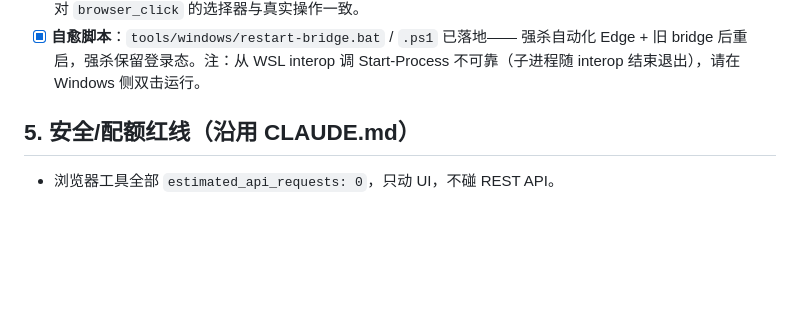
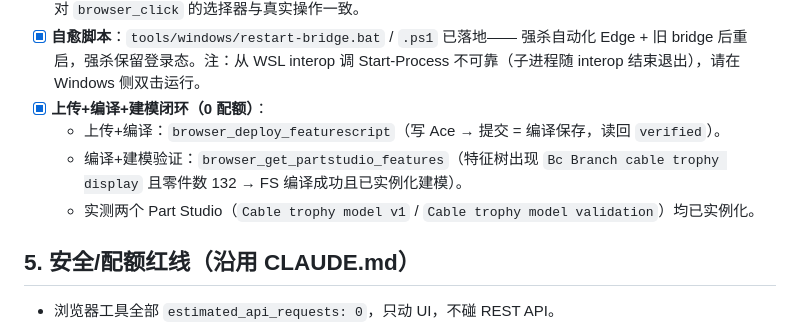
Before and after one commit to sailoflight/onshapescript, a Markdown page: dev/DEVELOPMENT.md, the part around the change. Drawn GitHub-style; blank space fills up the shorter version.

```diff
--- a/dev/DEVELOPMENT.md
+++ b/dev/DEVELOPMENT.md
@@ -52,6 +52,11 @@
 - [x] **自愈脚本**：`tools/windows/restart-bridge.bat` / `.ps1` 已落地——
   强杀自动化 Edge + 旧 bridge 后重启，强杀保留登录态。注：从 WSL interop
   调 Start-Process 不可靠（子进程随 interop 结束退出），请在 Windows 侧双击运行。
+- [x] **上传+编译+建模闭环（0 配额）**：
+  - 上传+编译：`browser_deploy_featurescript`（写 Ace → 提交 = 编译保存，读回 `verified`）。
+  - 编译+建模验证：`browser_get_partstudio_features`（特征树出现 `Bc Branch cable trophy display`
+    且零件数 132 → FS 编译成功且已实例化建模）。
+  - 实测两个 Part Studio（`Cable trophy model v1` / `Cable trophy model validation`）均已实例化。
 
 ## 5. 安全/配额红线（沿用 CLAUDE.md）
 
```
Also changed, not shown: dev/experience/fs-modeling-chain.md (added, +56 -0 lines).
